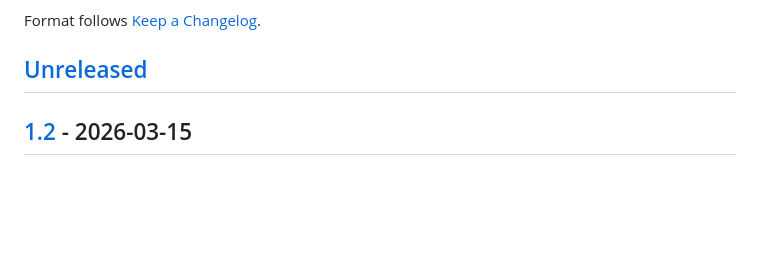
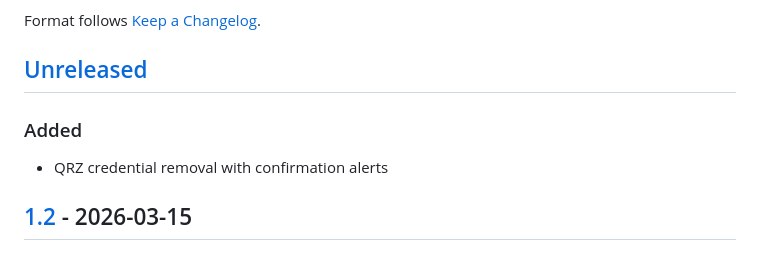
Before and after one commit to chrishunt/SOTALog, a Markdown page: CHANGELOG.md, the part around the change. Rendered like a GitHub page; blank space fills up the shorter version.

Commit message:
Add changelog entry for QRZ credential removal

```diff
--- a/CHANGELOG.md
+++ b/CHANGELOG.md
@@ -5,6 +5,9 @@ All notable changes to SOTA Log will be documented in this file.
 Format follows [Keep a Changelog](https://keepachangelog.com/en/1.1.0/).
 
 ## [Unreleased]
+
+### Added
+- QRZ credential removal with confirmation alerts
 
 ## [1.2] - 2026-03-15
 
```
